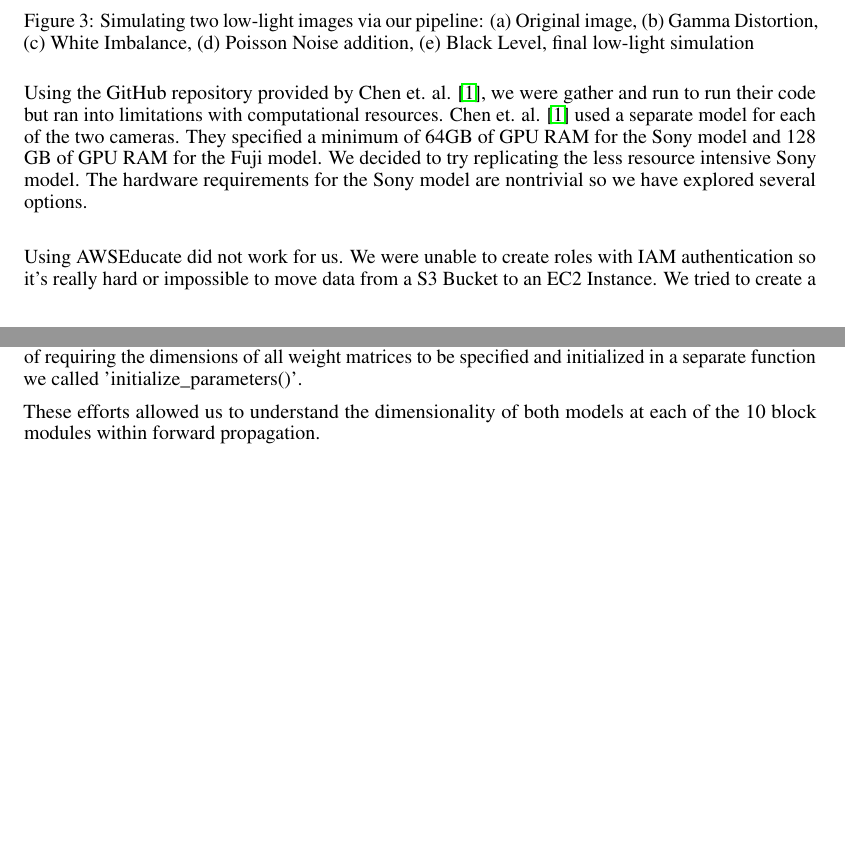
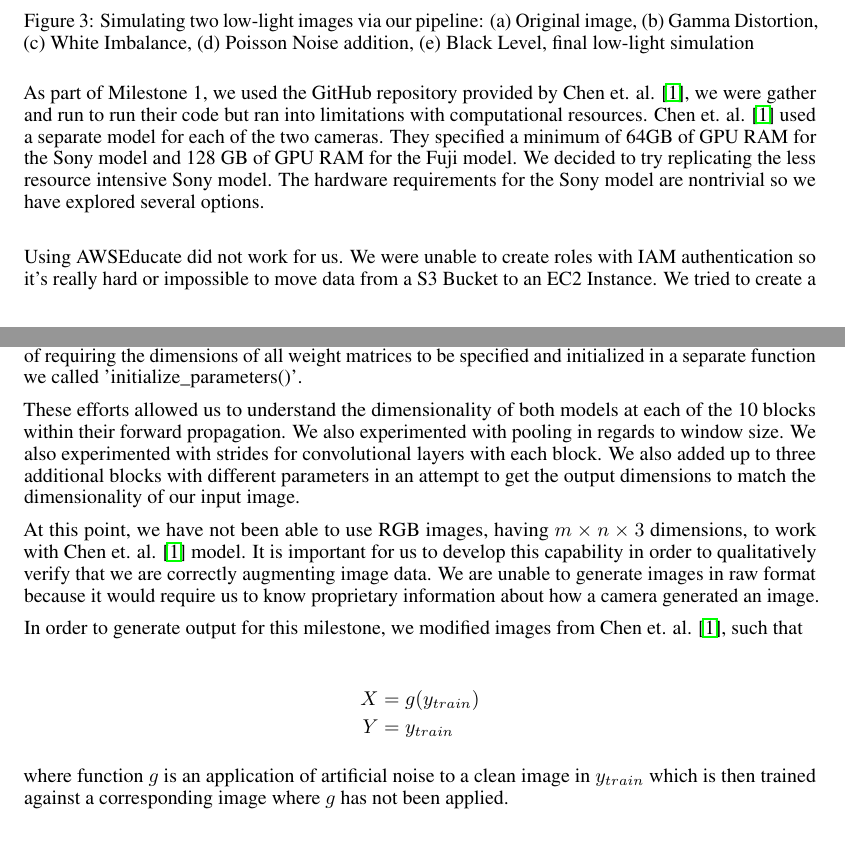
Before and after one commit to nalin1096/CS7180, a LaTeX document (milestone2/report/bench2_cs7180.tex): two parts of pages 3 and 4 of 5, joined at a grey line, cut so that both start at the same text, the shorter picture padded with empty space. Compiled offline with pdfLaTeX.

Commit message:
added model replication details

```diff
--- a/milestone2/report/bench2_cs7180.tex
+++ b/milestone2/report/bench2_cs7180.tex
@@ -27,6 +27,7 @@
 \usepackage{microtype}      % microtypography
 \usepackage{graphicx}
 \usepackage{subcaption}
+\usepackage{amsmath}
 
 \graphicspath{ {imgs/} }
 
@@ -181,7 +182,8 @@ greater or equal to the baseline.
   \label{fig:simulate}
 \end{figure}
 
-Using the GitHub repository provided by Chen et. al. \cite{chen2018learning},
+As part of Milestone 1, we used the GitHub repository provided by Chen et.
+al. \cite{chen2018learning},
 we were gather and run to run their code but ran into limitations with computational
 resources. Chen et. al. \cite{chen2018learning} used a separate model for
 each of the two cameras. They specified a minimum of 64GB of GPU RAM for the
@@ -251,7 +253,31 @@ all weight matrices to be specified and initialized in a separate function
 we called 'initialize\_parameters()'.
 
 These efforts allowed us to understand the dimensionality of both models
-at each of the 10 block modules within forward propagation.
+at each of the 10 blocks within their forward propagation. We also
+experimented with pooling in regards to window size. We also experimented
+with strides for convolutional layers with each block. We also added up
+to three additional blocks with different parameters in an attempt to
+get the output dimensions to match the dimensionality of our input image.
+
+At this point, we have not been able to use RGB images, having
+$m \times n \times 3$ dimensions, to work with Chen et. al.
+\cite{chen2018learning} model. It is important for us to develop this
+capability in order to qualitatively verify that we are correctly augmenting
+image data. We are unable to generate images in raw format because
+it would require us to know proprietary information about how a camera
+generated an image.
+
+In order to generate output for this milestone, we modified images from
+Chen et. al. \cite{chen2018learning}, such that
+
+\begin{align*}
+  X &= g(y_{train})\\
+  Y &= y_{train}
+\end{align*}
+
+where function $g$ is an application of artificial noise to a clean
+image in $y_{train}$ which is then trained against a corresponding
+image where $g$ has not been applied.
 
 
 \section{Appendix}
```
